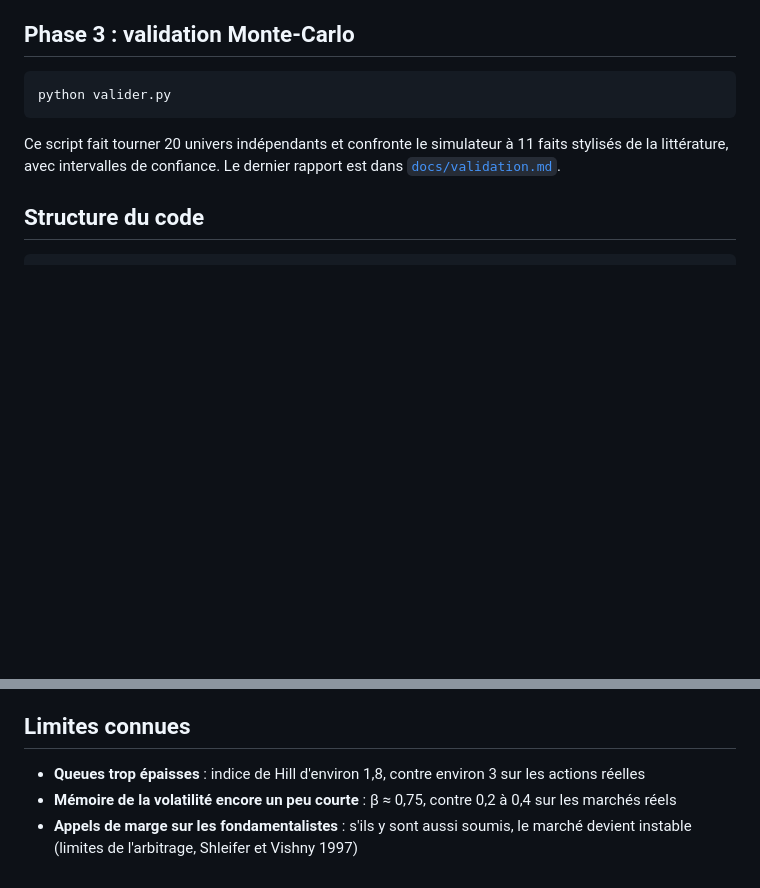
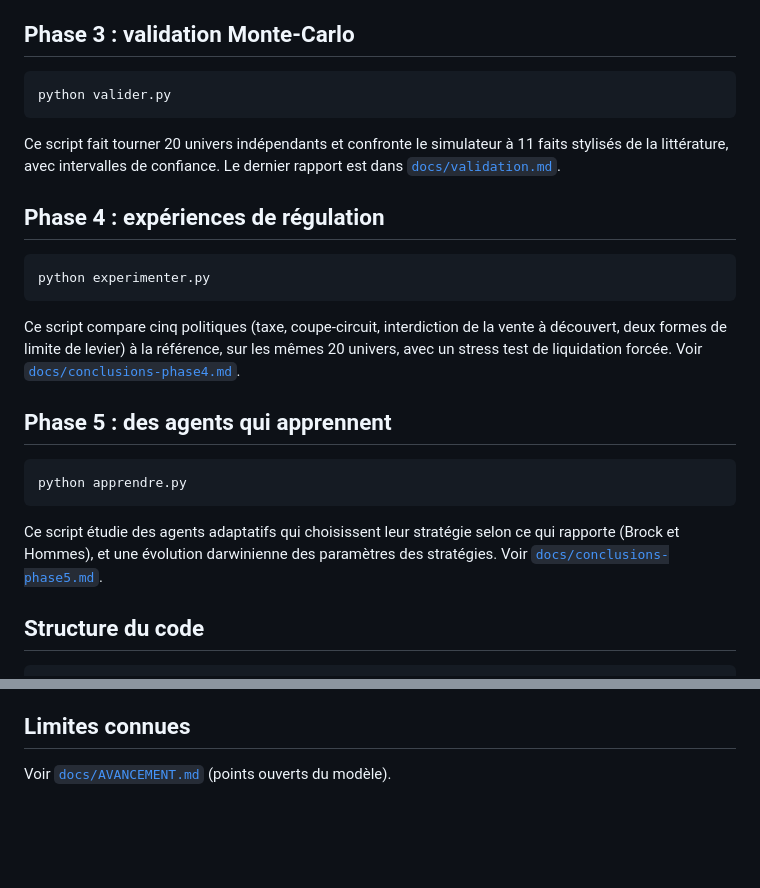
Before and after one commit to arthurchabanel-lang/finance, a Markdown page: README.md, 2 parts joined by grey strips. GitHub-like rendering; blank space fills up the shorter version.

````diff
--- a/README.md
+++ b/README.md
@@ -75,6 +75,26 @@ Ce script fait tourner 20 univers indépendants et confronte le simulateur à 11
 stylisés de la littérature, avec intervalles de confiance. Le dernier rapport est dans
 [`docs/validation.md`](docs/validation.md).
 
+## Phase 4 : expériences de régulation
+
+```bash
+python experimenter.py
+```
+
+Ce script compare cinq politiques (taxe, coupe-circuit, interdiction de la vente à découvert,
+deux formes de limite de levier) à la référence, sur les mêmes 20 univers, avec un stress
+test de liquidation forcée. Voir [`docs/conclusions-phase4.md`](docs/conclusions-phase4.md).
+
+## Phase 5 : des agents qui apprennent
+
+```bash
+python apprendre.py
+```
+
+Ce script étudie des agents adaptatifs qui choisissent leur stratégie selon ce qui rapporte
+(Brock et Hommes), et une évolution darwinienne des paramètres des stratégies. Voir
+[`docs/conclusions-phase5.md`](docs/conclusions-phase5.md).
+
 ## Structure du code
 
 ```
@@ -103,7 +123,4 @@ reproduits, avec des intervalles de confiance qui excluent 0.
 
 ## Limites connues
 
-- **Queues trop épaisses** : indice de Hill d'environ 1,8, contre environ 3 sur les actions réelles
-- **Mémoire de la volatilité encore un peu courte** : β ≈ 0,75, contre 0,2 à 0,4 sur les marchés réels
-- **Appels de marge sur les fondamentalistes** : s'ils y sont aussi soumis, le marché devient
-  instable (limites de l'arbitrage, Shleifer et Vishny 1997)
+Voir [`docs/AVANCEMENT.md`](docs/AVANCEMENT.md) (points ouverts du modèle).
````
Also changed, not shown: docs/AVANCEMENT.md (+18 -34 lines), docs/apprentissage.md (+22 -22 lines), docs/conclusions-phase5.md (added, +79 -0 lines), docs/apprentissage.png, 2 other files.
